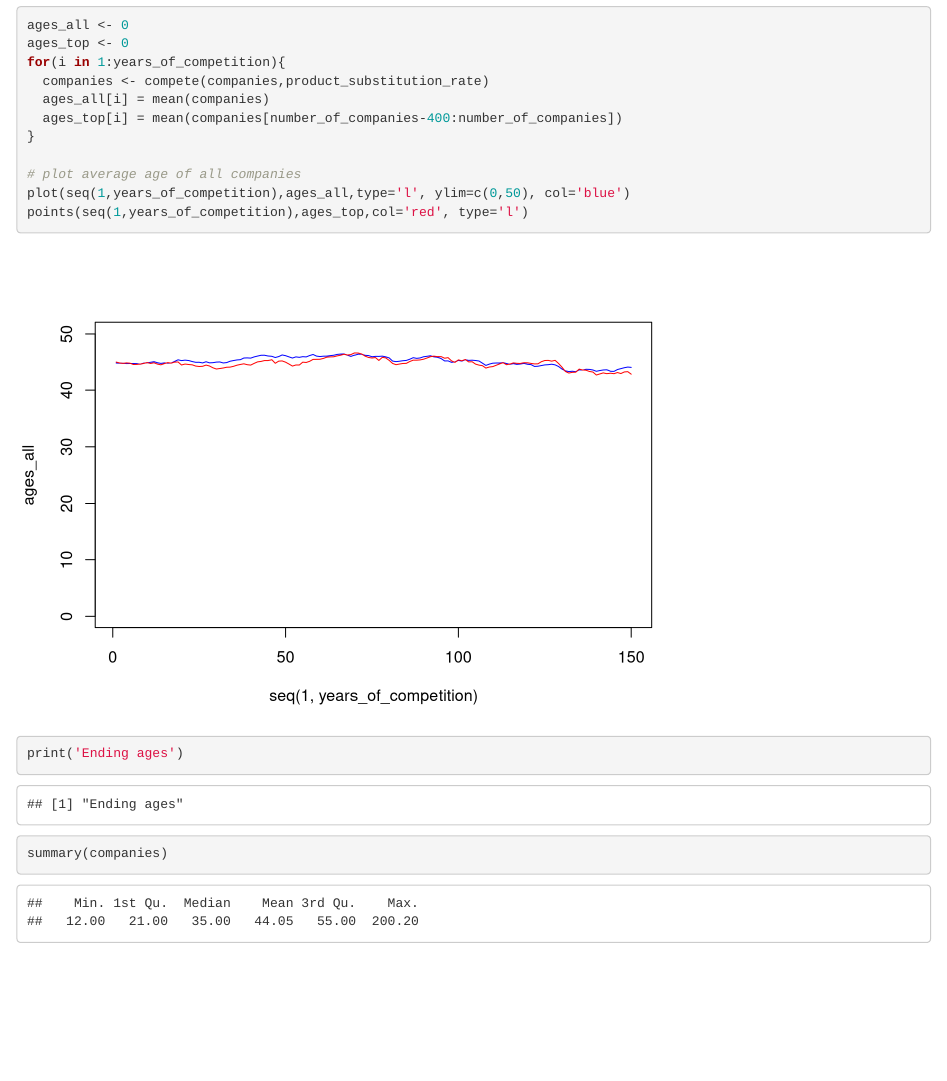
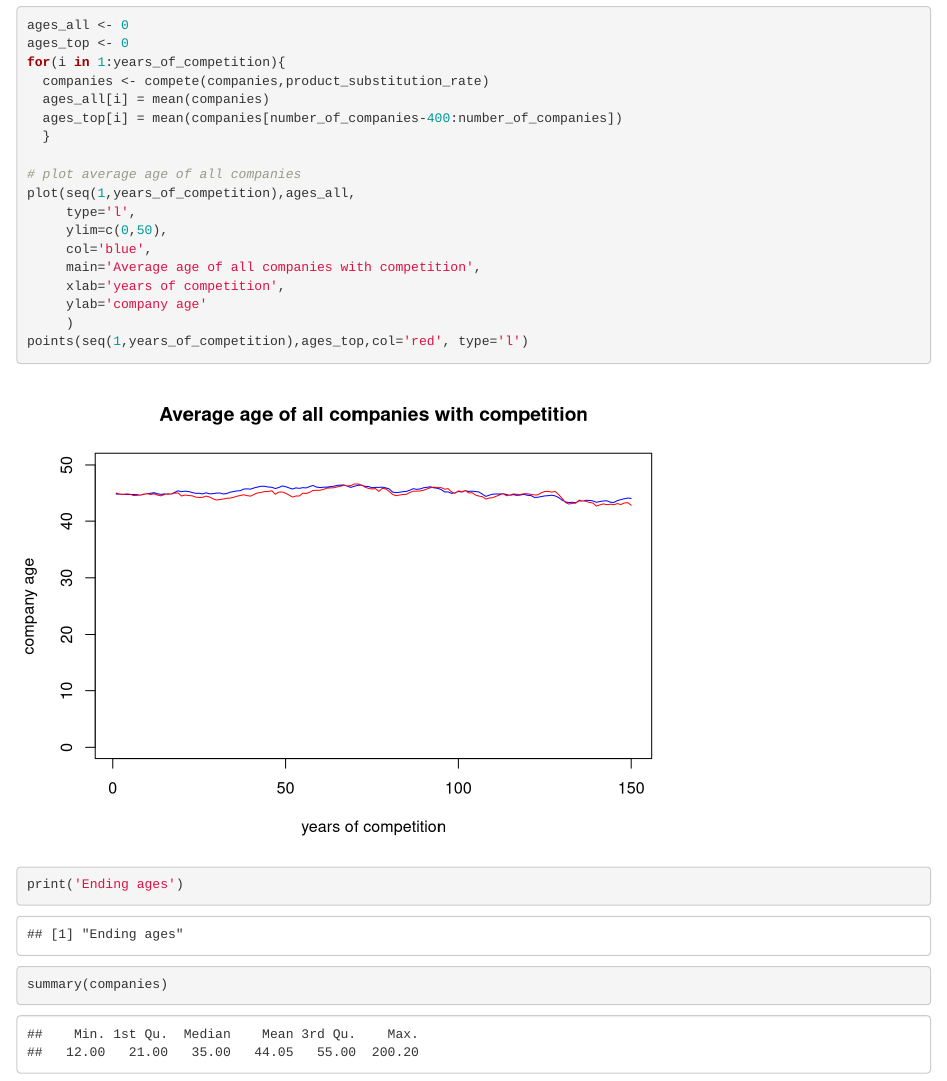
Before and after one commit to Plaudenslager/CompanyAgeSimulation, an R Markdown document (AverageCompanyAge.Rmd): the page in a window 1100 px wide, from 2240 px down. Rendered offline with R 4.5, knitr and Pandoc, with nearby package versions; code that draws random numbers runs with fixed seeds of ours.

Commit message:
cleaned up indents, added labels to plot

```diff
--- a/AverageCompanyAge.Rmd
+++ b/AverageCompanyAge.Rmd
@@ -78,10 +78,17 @@ for(i in 1:years_of_competition){
   companies <- compete(companies,product_substitution_rate)
   ages_all[i] = mean(companies)
   ages_top[i] = mean(companies[number_of_companies-400:number_of_companies])
-}
+  }
 
 # plot average age of all companies
-plot(seq(1,years_of_competition),ages_all,type='l', ylim=c(0,50), col='blue')
+plot(seq(1,years_of_competition),ages_all,
+     type='l',
+     ylim=c(0,50),
+     col='blue',
+     main='Average age of all companies with competition',
+     xlab='years of competition',
+     ylab='company age'
+     )
 points(seq(1,years_of_competition),ages_top,col='red', type='l')
 
 print('Ending ages')
```
Also changed, not shown: AverageCompanyAge.Rmd (12 more changed lines).
